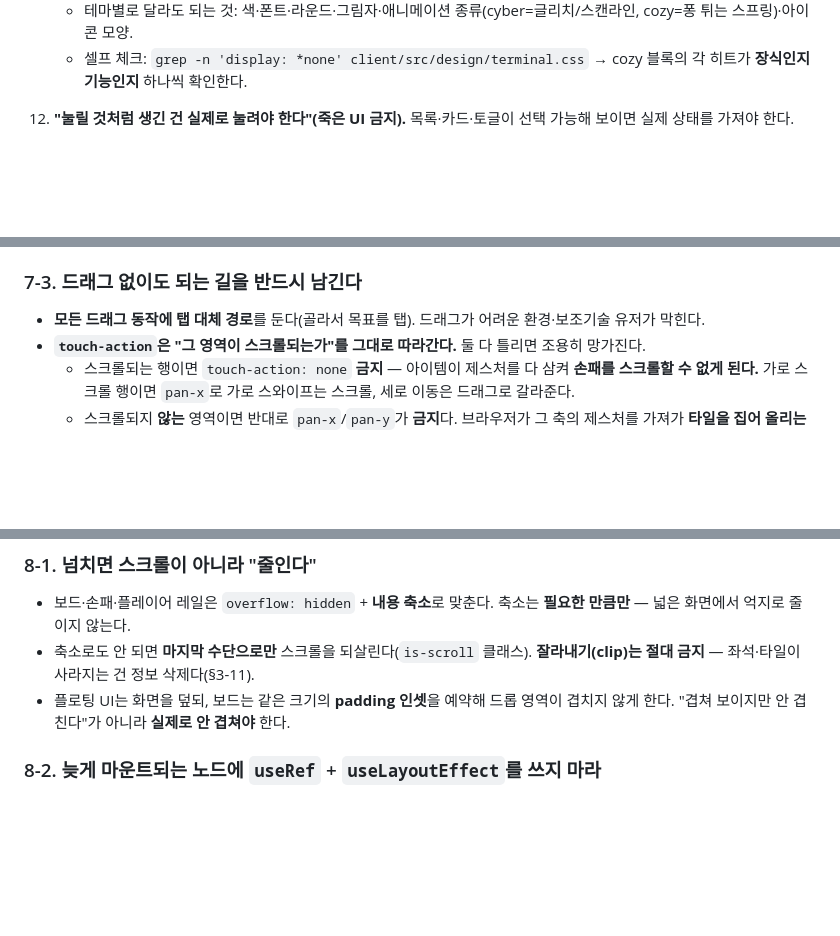
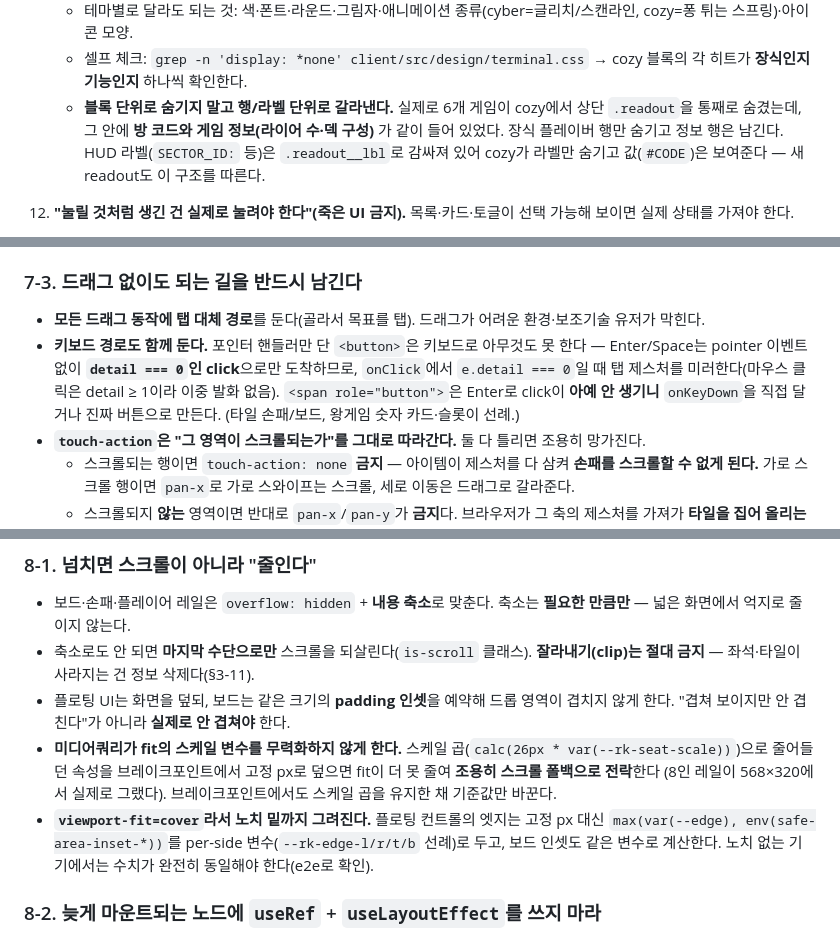
Before and after one commit to junsangyooo/oneshot, a Markdown page: CLAUDE.md, 3 parts joined by grey strips. GitHub-like rendering; blank space fills up the shorter version.

Commit message:
docs: fold the horizontal-audit lessons into README and CLAUDE.md
README: turn clocks are opt-in per game now (Tile), drag interactions have
keyboard paths too.
CLAUDE.md: §3-11 hide rows/labels not blocks (.readout__lbl precedent),
§7-3 keyboard mirror via detail-0 clicks / span[role=button] onKeyDown,
§7-5 busy latches must release on errorSeq, §8-1 media queries must not pin
scale-multiplied properties + safe-area per-side edge vars.

Co-Authored-By: Claude Fable 5 <noreply@anthropic.com>

```diff
--- a/CLAUDE.md
+++ b/CLAUDE.md
@@ -122,6 +122,10 @@ cd apps/oneshot/e2e && npx playwright test rummikub
     - 테마별로 달라도 되는 것: 색·폰트·라운드·그림자·애니메이션 종류(cyber=글리치/스캔라인, cozy=퐁 튀는 스프링)·아이콘 모양.
     - 셀프 체크: `grep -n 'display: *none' client/src/design/terminal.css` → cozy 블록의 각 히트가
       **장식인지 기능인지** 하나씩 확인한다.
+    - **블록 단위로 숨기지 말고 행/라벨 단위로 갈라낸다.** 실제로 6개 게임이 cozy에서 상단 `.readout`을
+      통째로 숨겼는데, 그 안에 **방 코드와 게임 정보(라이어 수·덱 구성)** 가 같이 들어 있었다.
+      장식 플레이버 행만 숨기고 정보 행은 남긴다. HUD 라벨(`SECTOR_ID:` 등)은 `.readout__lbl`로
+      감싸져 있어 cozy가 라벨만 숨기고 값(`#CODE`)은 보여준다 — 새 readout도 이 구조를 따른다.
 
 12. **"눌릴 것처럼 생긴 건 실제로 눌려야 한다"(죽은 UI 금지).** 목록·카드·토글이 선택 가능해 보이면 실제 상태를 가져야 한다.
     - **기본 선택을 하드코딩하지 않는다.** `i === 0 ? "is-active" : ""` 같은 장식용 활성 표시는 금지 —
@@ -435,6 +439,11 @@ Bold simple high-contrast centered silhouette that stays recognizable at 32px. F
 ### 7-3. 드래그 없이도 되는 길을 반드시 남긴다
 
 - **모든 드래그 동작에 탭 대체 경로**를 둔다(골라서 목표를 탭). 드래그가 어려운 환경·보조기술 유저가 막힌다.
+- **키보드 경로도 함께 둔다.** 포인터 핸들러만 단 `<button>`은 키보드로 아무것도 못 한다 —
+  Enter/Space는 pointer 이벤트 없이 **`detail === 0`인 click**으로만 도착하므로, `onClick`에서
+  `e.detail === 0`일 때 탭 제스처를 미러한다(마우스 클릭은 detail ≥ 1이라 이중 발화 없음).
+  `<span role="button">`은 Enter로 click이 **아예 안 생기니** `onKeyDown`을 직접 달거나 진짜 버튼으로 만든다.
+  (타일 손패/보드, 왕게임 숫자 카드·슬롯이 선례.)
 - **`touch-action`은 "그 영역이 스크롤되는가"를 그대로 따라간다.** 둘 다 틀리면 조용히 망가진다.
   - 스크롤되는 행이면 `touch-action: none` **금지** — 아이템이 제스처를 다 삼켜 **손패를 스크롤할 수 없게 된다.**
     가로 스크롤 행이면 `pan-x`로 가로 스와이프는 스크롤, 세로 이동은 드래그로 갈라준다.
@@ -500,6 +513,12 @@ console.log("ghost:", await page.$$eval(".rk-ghost .rk-tile", (e) => e.length));
   **잘라내기(clip)는 절대 금지** — 좌석·타일이 사라지는 건 정보 삭제다(§3-11).
 - 플로팅 UI는 화면을 덮되, 보드는 같은 크기의 **padding 인셋**을 예약해 드롭 영역이 겹치지 않게 한다.
   "겹쳐 보이지만 안 겹친다"가 아니라 **실제로 안 겹쳐야** 한다.
+- **미디어쿼리가 fit의 스케일 변수를 무력화하지 않게 한다.** 스케일 곱(`calc(26px * var(--rk-seat-scale))`)으로
+  줄어들던 속성을 브레이크포인트에서 고정 px로 덮으면 fit이 더 못 줄여 **조용히 스크롤 폴백으로 전락**한다
+  (8인 레일이 568×320에서 실제로 그랬다). 브레이크포인트에서도 스케일 곱을 유지한 채 기준값만 바꾼다.
+- **`viewport-fit=cover`라서 노치 밑까지 그려진다.** 플로팅 컨트롤의 엣지는 고정 px 대신
+  `max(var(--edge), env(safe-area-inset-*))`를 per-side 변수(`--rk-edge-l/r/t/b` 선례)로 두고,
+  보드 인셋도 같은 변수로 계산한다. 노치 없는 기기에서는 수치가 완전히 동일해야 한다(e2e로 확인).
 
 ### 8-2. 늦게 마운트되는 노드에 `useRef` + `useLayoutEffect`를 쓰지 마라
 
```
Also changed, not shown: other parts of CLAUDE.md (+4 -0 lines), README.md (+3 -3 lines).
